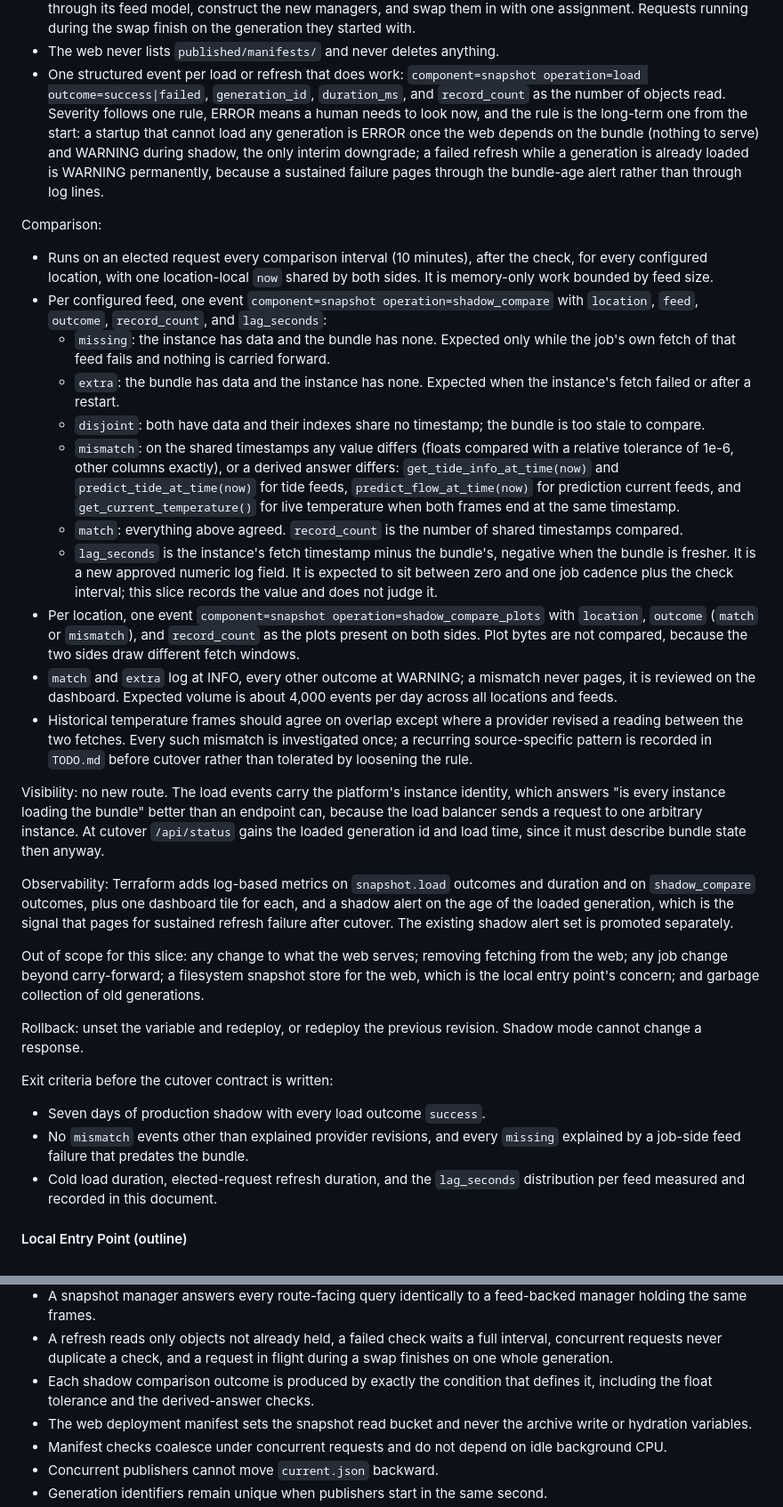
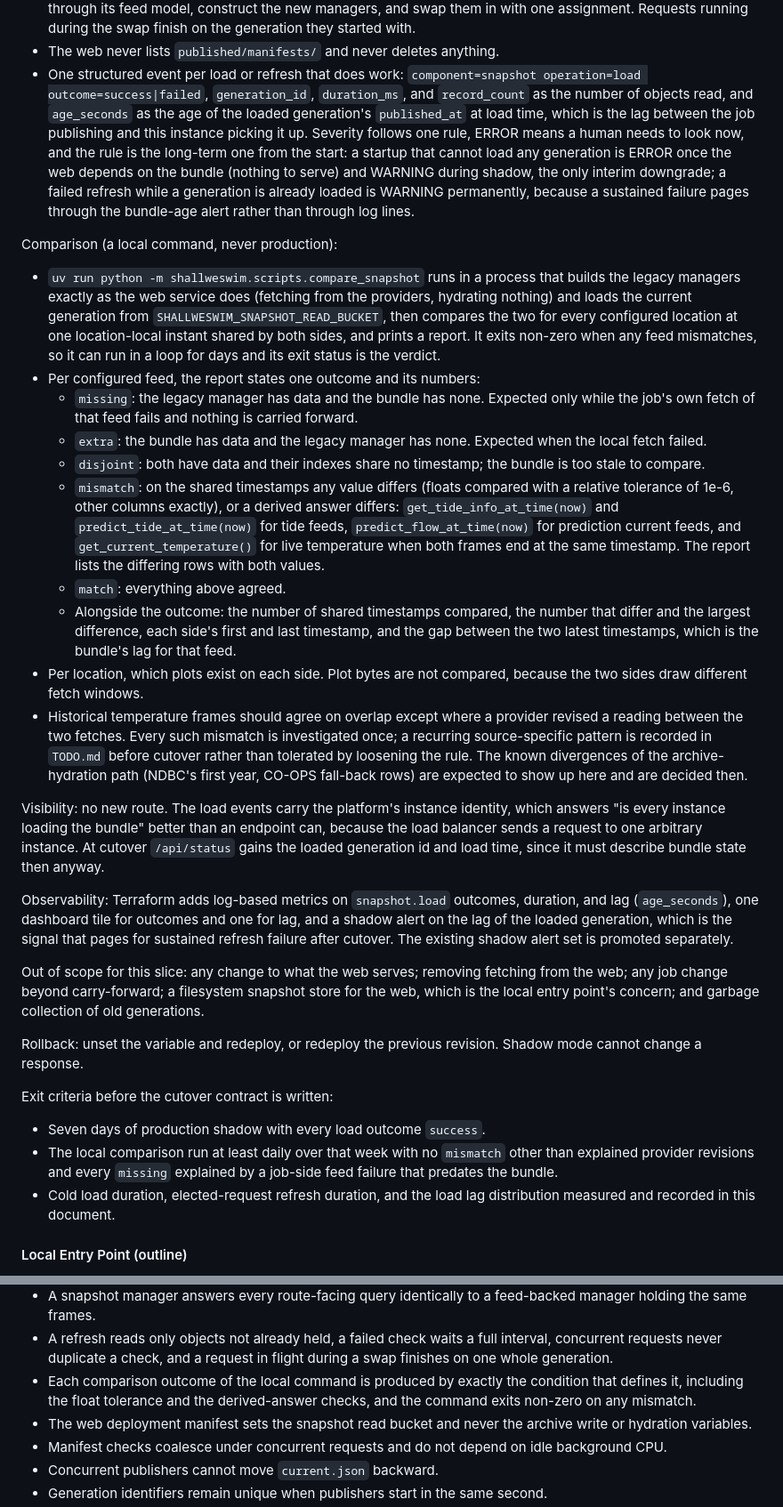
Before and after one commit to jeremywhelchel/shallweswim, a Markdown page: PERSISTENT_DATA_PIPELINE_DESIGN.md, 2 parts joined by grey strips. Shown at 89% size. Rendered like a GitHub page.

Commit message:
Move the shadow comparison to a local command
Production shadow mode now covers only what production alone can prove:
bundle loading, request-piggybacked refresh, and the lag between the job
publishing and an instance loading, reported as age_seconds on the load
event. Whether bundle-backed serving matches today's serving is answered
by a local command that runs the legacy stack against the production
bundle and compares them per feed, exiting non-zero on any mismatch.
The web service therefore carries no comparison code that cutover would
delete. Also mark the read-only manager as implemented but not wired.

```diff
--- a/PERSISTENT_DATA_PIPELINE_DESIGN.md
+++ b/PERSISTENT_DATA_PIPELINE_DESIGN.md
@@ -1414,7 +1420,10 @@ Loading and refresh:
 - One structured event per load or refresh that does work:
   `component=snapshot operation=load outcome=success|failed`,
   `generation_id`, `duration_ms`, and `record_count` as the number of objects
-  read. Severity follows one rule, ERROR means a human needs to look now,
+  read, and `age_seconds` as the age of the loaded generation's
+  `published_at` at load time, which is the lag between the job publishing
+  and this instance picking it up. Severity follows one rule, ERROR means a
+  human needs to look now,
   and the rule is the long-term one from the start: a startup that cannot
   load any generation is ERROR once the web depends on the bundle (nothing
   to serve) and WARNING during shadow, the only interim downgrade; a failed
@@ -1422,19 +1431,21 @@ Loading and refresh:
   because a sustained failure pages through the bundle-age alert rather than
   through log lines.
 
-Comparison:
-
-- Runs on an elected request every comparison interval (10 minutes), after
-  the check, for every configured location, with one location-local `now`
-  shared by both sides. It is memory-only work bounded by feed size.
-- Per configured feed, one event `component=snapshot
-  operation=shadow_compare` with `location`, `feed`, `outcome`,
-  `record_count`, and `lag_seconds`:
-  - `missing`: the instance has data and the bundle has none. Expected only
-    while the job's own fetch of that feed fails and nothing is carried
+Comparison (a local command, never production):
+
+- `uv run python -m shallweswim.scripts.compare_snapshot` runs in a process
+  that builds the legacy managers exactly as the web service does (fetching
+  from the providers, hydrating nothing) and loads the current generation
+  from `SHALLWESWIM_SNAPSHOT_READ_BUCKET`, then compares the two for every
+  configured location at one location-local instant shared by both sides,
+  and prints a report. It exits non-zero when any feed mismatches, so it can
+  run in a loop for days and its exit status is the verdict.
+- Per configured feed, the report states one outcome and its numbers:
+  - `missing`: the legacy manager has data and the bundle has none. Expected
+    only while the job's own fetch of that feed fails and nothing is carried
     forward.
-  - `extra`: the bundle has data and the instance has none. Expected when the
-    instance's fetch failed or after a restart.
+  - `extra`: the bundle has data and the legacy manager has none. Expected
+    when the local fetch failed.
   - `disjoint`: both have data and their indexes share no timestamp; the
     bundle is too stale to compare.
   - `mismatch`: on the shared timestamps any value differs (floats compared
@@ -1442,24 +1453,21 @@ Comparison:
     answer differs: `get_tide_info_at_time(now)` and
     `predict_tide_at_time(now)` for tide feeds, `predict_flow_at_time(now)`
     for prediction current feeds, and `get_current_temperature()` for live
-    temperature when both frames end at the same timestamp.
-  - `match`: everything above agreed. `record_count` is the number of shared
-    timestamps compared.
-  - `lag_seconds` is the instance's fetch timestamp minus the bundle's,
-    negative when the bundle is fresher. It is a new approved numeric log
-    field. It is expected to sit between zero and one job cadence plus the
-    check interval; this slice records the value and does not judge it.
-- Per location, one event `component=snapshot operation=shadow_compare_plots`
-  with `location`, `outcome` (`match` or `mismatch`), and `record_count` as
-  the plots present on both sides. Plot bytes are not compared, because the
-  two sides draw different fetch windows.
-- `match` and `extra` log at INFO, every other outcome at WARNING; a
-  mismatch never pages, it is reviewed on the dashboard. Expected volume is
-  about 4,000 events per day across all locations and feeds.
+    temperature when both frames end at the same timestamp. The report lists
+    the differing rows with both values.
+  - `match`: everything above agreed.
+  - Alongside the outcome: the number of shared timestamps compared, the
+    number that differ and the largest difference, each side's first and
+    last timestamp, and the gap between the two latest timestamps, which is
+    the bundle's lag for that feed.
+- Per location, which plots exist on each side. Plot bytes are not compared,
+  because the two sides draw different fetch windows.
 - Historical temperature frames should agree on overlap except where a
   provider revised a reading between the two fetches. Every such mismatch is
   investigated once; a recurring source-specific pattern is recorded in
-  `TODO.md` before cutover rather than tolerated by loosening the rule.
+  `TODO.md` before cutover rather than tolerated by loosening the rule. The
+  known divergences of the archive-hydration path (NDBC's first year, CO-OPS
+  fall-back rows) are expected to show up here and are decided then.
 
 Visibility: no new route. The load events carry the platform's instance
 identity, which answers "is every instance loading the bundle" better than
@@ -1467,9 +1475,9 @@ an endpoint can, because the load balancer sends a request to one arbitrary
 instance. At cutover `/api/status` gains the loaded generation id and load
 time, since it must describe bundle state then anyway.
 
-Observability: Terraform adds log-based metrics on `snapshot.load` outcomes
-and duration and on `shadow_compare` outcomes, plus one dashboard tile for
-each, and a shadow alert on the age of the loaded generation, which is the
+Observability: Terraform adds log-based metrics on `snapshot.load` outcomes,
+duration, and lag (`age_seconds`), one dashboard tile for outcomes and one
+for lag, and a shadow alert on the lag of the loaded generation, which is the
 signal that pages for sustained refresh failure after cutover. The existing
 shadow alert set is promoted separately.
 
@@ -1484,10 +1492,11 @@ Shadow mode cannot change a response.
 Exit criteria before the cutover contract is written:
 
 - Seven days of production shadow with every load outcome `success`.
-- No `mismatch` events other than explained provider revisions, and every
-  `missing` explained by a job-side feed failure that predates the bundle.
-- Cold load duration, elected-request refresh duration, and the
-  `lag_seconds` distribution per feed measured and recorded in this document.
+- The local comparison run at least daily over that week with no `mismatch`
+  other than explained provider revisions and every `missing` explained by a
+  job-side feed failure that predates the bundle.
+- Cold load duration, elected-request refresh duration, and the load lag
+  distribution measured and recorded in this document.
 
 #### Local Entry Point (outline)
 
@@ -1557,8 +1566,9 @@ requires stronger migration and equivalence validation.
 - A refresh reads only objects not already held, a failed check waits a full
   interval, concurrent requests never duplicate a check, and a request in
   flight during a swap finishes on one whole generation.
-- Each shadow comparison outcome is produced by exactly the condition that
-  defines it, including the float tolerance and the derived-answer checks.
+- Each comparison outcome of the local command is produced by exactly the
+  condition that defines it, including the float tolerance and the
+  derived-answer checks, and the command exits non-zero on any mismatch.
 - The web deployment manifest sets the snapshot read bucket and never the
   archive write or hydration variables.
 - Manifest checks coalesce under concurrent requests and do not depend on idle
```
Also changed, not shown: other parts of PERSISTENT_DATA_PIPELINE_DESIGN.md (+19 -13 lines).
